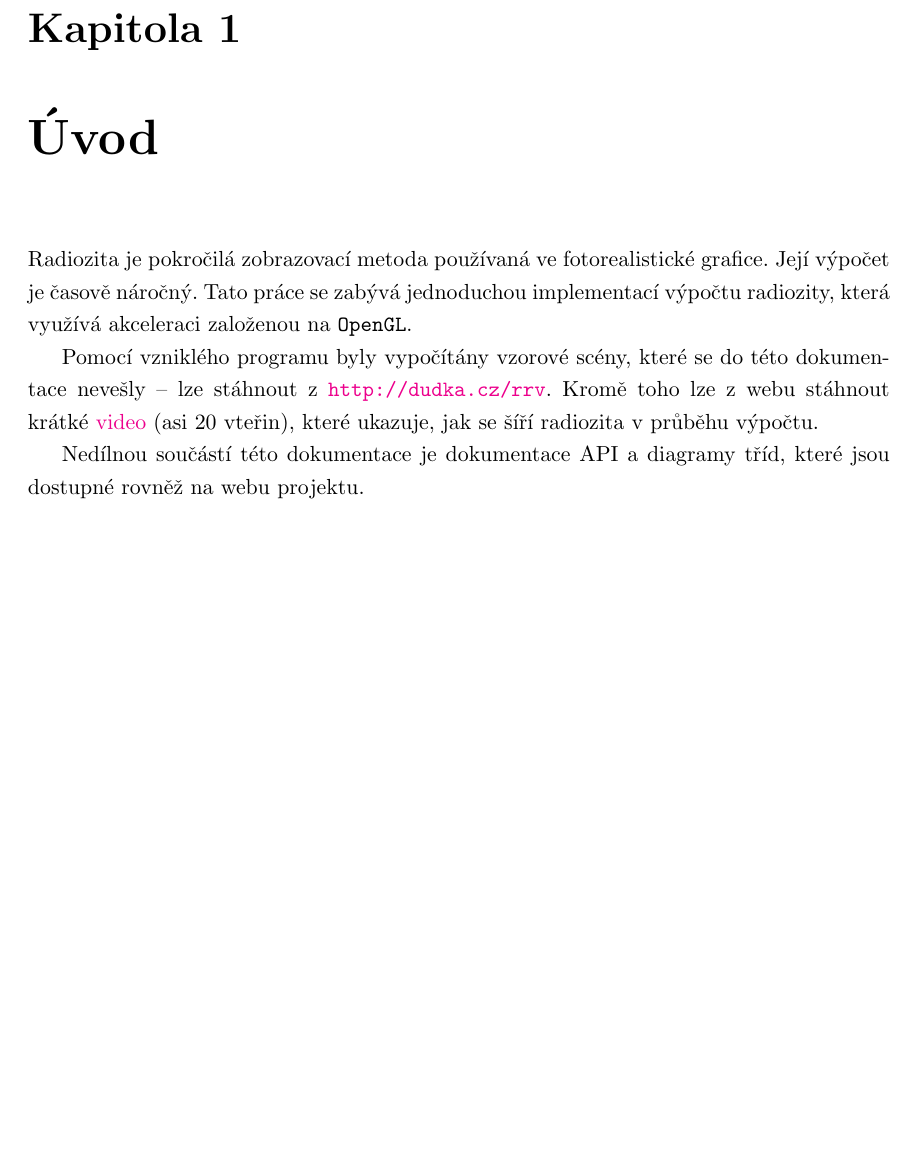
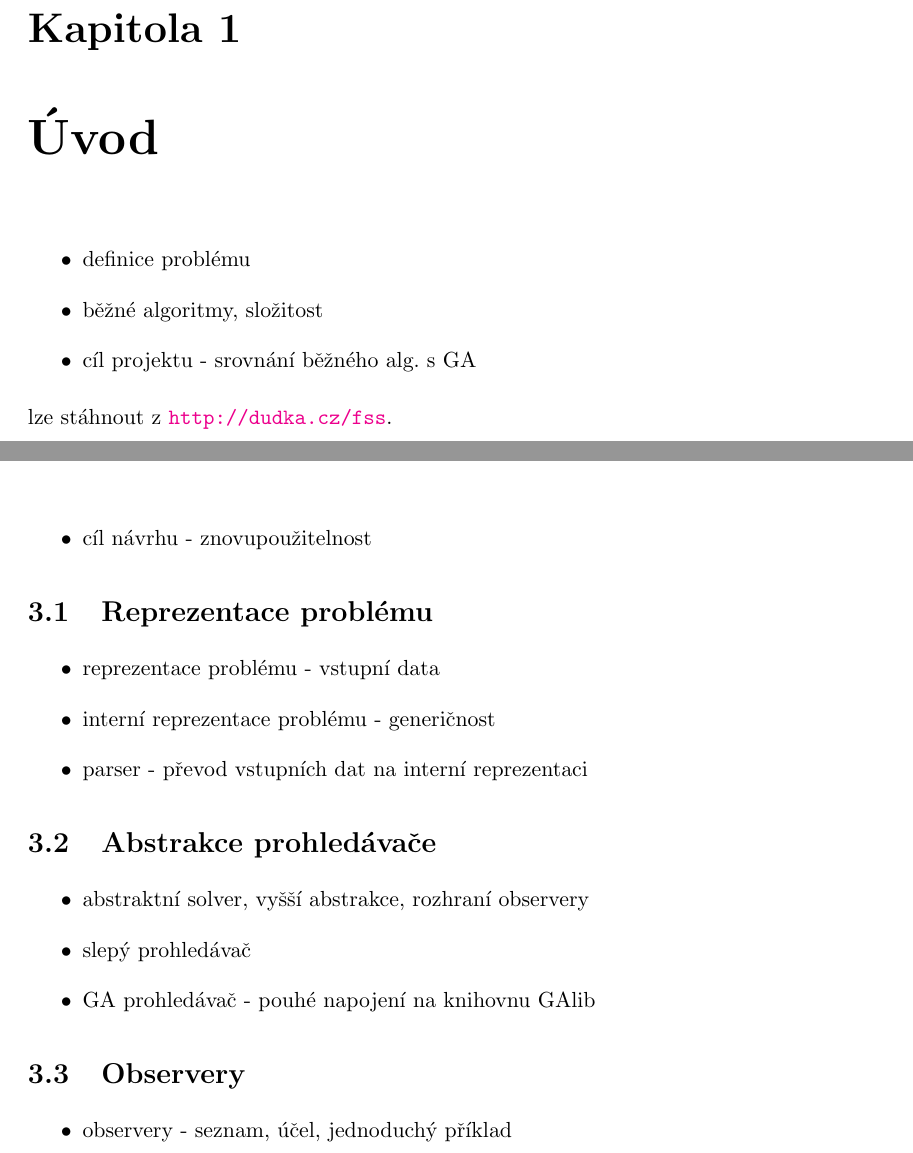
Before and after one commit to kdudka/fss, a LaTeX thesis (doc/proj_doc.tex, which reads doc/proj_doc_content.tex): part of page 4 of 10 before the commit and two parts of pages 4 and 6 of 10 after it, the two joined at a grey line, cut so that both start at the same text, the shorter picture padded with empty space. Compiled offline with pdfLaTeX; the source files are stored in an older character set and shown here as Unicode.

Commit message:
proj_doc skeleton
git-svn-id: svn+ssh://dudka.no-ip.org/home/svn/EVO@57 309a929c-2476-49f2-ad8d-015f7df970c0

```diff
--- a/doc/proj_doc_content.tex
+++ b/doc/proj_doc_content.tex
@@ -5,10 +5,12 @@
 % \FITproject{BP}
 
 \chapter{Úvod}
-Radiozita je pokročilá zobrazovací metoda používaná ve fotorealistické grafice. Její výpočet je časově náročný. Tato práce se zabývá jednoduchou implementací výpočtu radiozity, která využívá akceleraci založenou na \texttt{OpenGL}.
+\begin{itemize}
+ \item definice problému
+ \item běžné algoritmy, složitost
+ \item cíl projektu - srovnání běžného alg. s GA
+\end{itemize}
+lze stáhnout z \href{http://dudka.cz/fss}{{\tt http://dudka.cz/fss}}.
 
-Pomocí vzniklého programu byly vypočítány vzorové scény, které se do této dokumentace nevešly -- lze stáhnout z \href{http://dudka.cz/rrv}{{\tt http://dudka.cz/rrv}}. Kromě toho lze z webu stáhnout krátké \href{http://dudka.cz/rrv/files/video/room4.x264.avi?action=download}{video} (asi 20 vteřin), které ukazuje, jak se šíří radiozita v průběhu výpočtu.
-
-Nedílnou součástí této dokumentace je dokumentace API a diagramy tříd, které jsou dostupné rovněž na webu projektu.
 
 \chapter{Teoretická část}\label{theory}
@@ -16,10 +19,31 @@
 
 \chapter{Návrh řešení}\label{design}
+\begin{itemize}
+ \item cíl návrhu - znovupoužitelnost
+\end{itemize}
+
+\section{Reprezentace problému}
+\begin{itemize}
+ \item reprezentace problému - vstupní data
+ \item interní reprezentace problému - generičnost
+ \item parser - převod vstupních dat na interní reprezentaci
+\end{itemize}
+
+\section{Abstrakce prohledávače}
+\begin{itemize}
+ \item abstraktní solver, vyšší abstrakce, rozhraní observery
+ \item slepý prohledávač
+ \item GA prohledávač - pouhé napojení na knihovnu GAlib
+\end{itemize}
+
+\section{Observery}
+\begin{itemize}
+ \item observery - seznam, účel, jednoduchý příklad
+\end{itemize}
 
 
 \chapter{Implementace}\label{implementation}
 \cite{Stroustrup}
-
 
 \section{Sestavení a instalace}
 Pro úspěšné sestavení je potřeba mít nainstalovanou knihovnu GLUT, knihovny OpenGL, CMake a podporovaný překladač. Vlastní sestavení a instalace jsou velmi jednoduché a~pří\-močaré:
```
Also changed, not shown: doc/proj_doc_content.tex (3 more changed lines), 3 other files.
